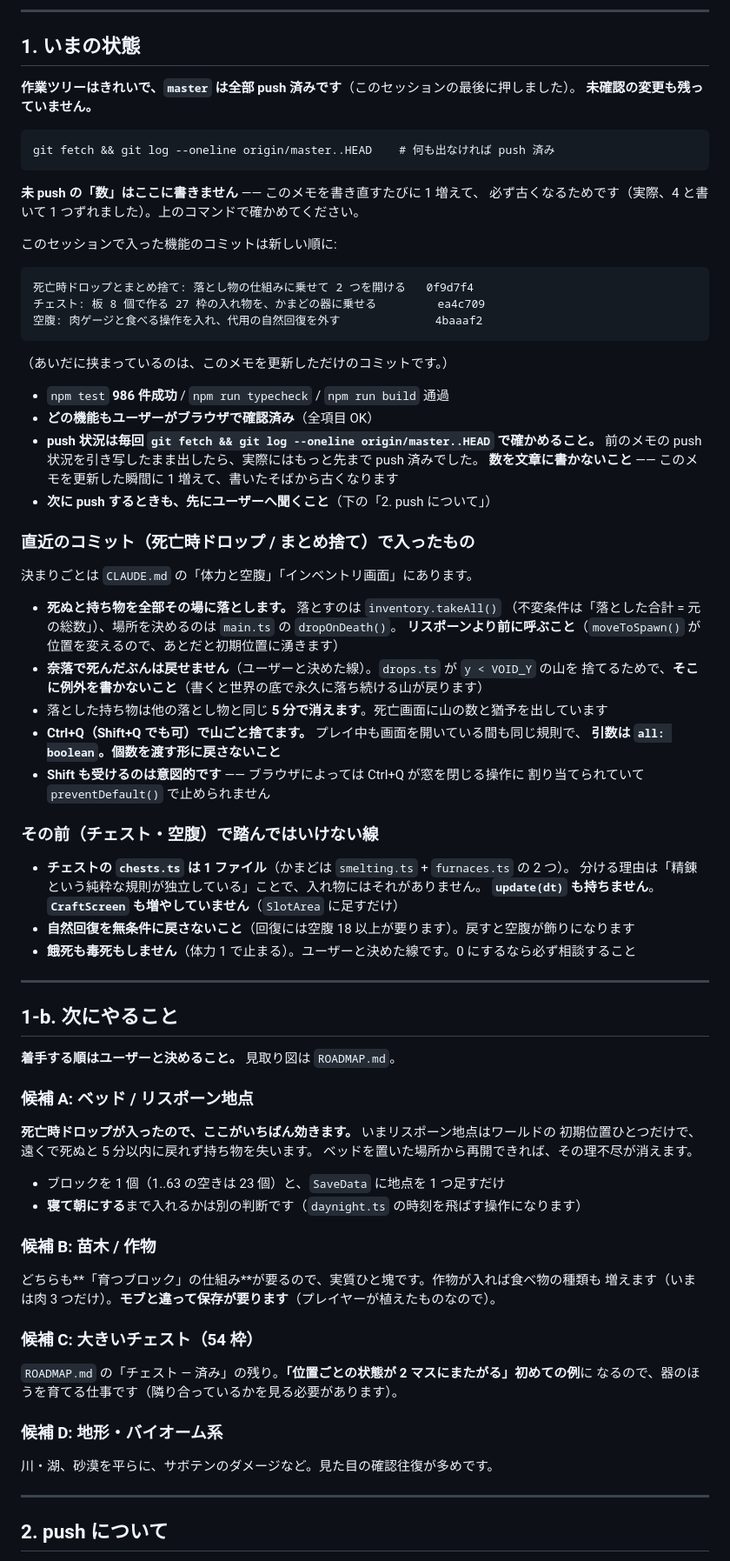
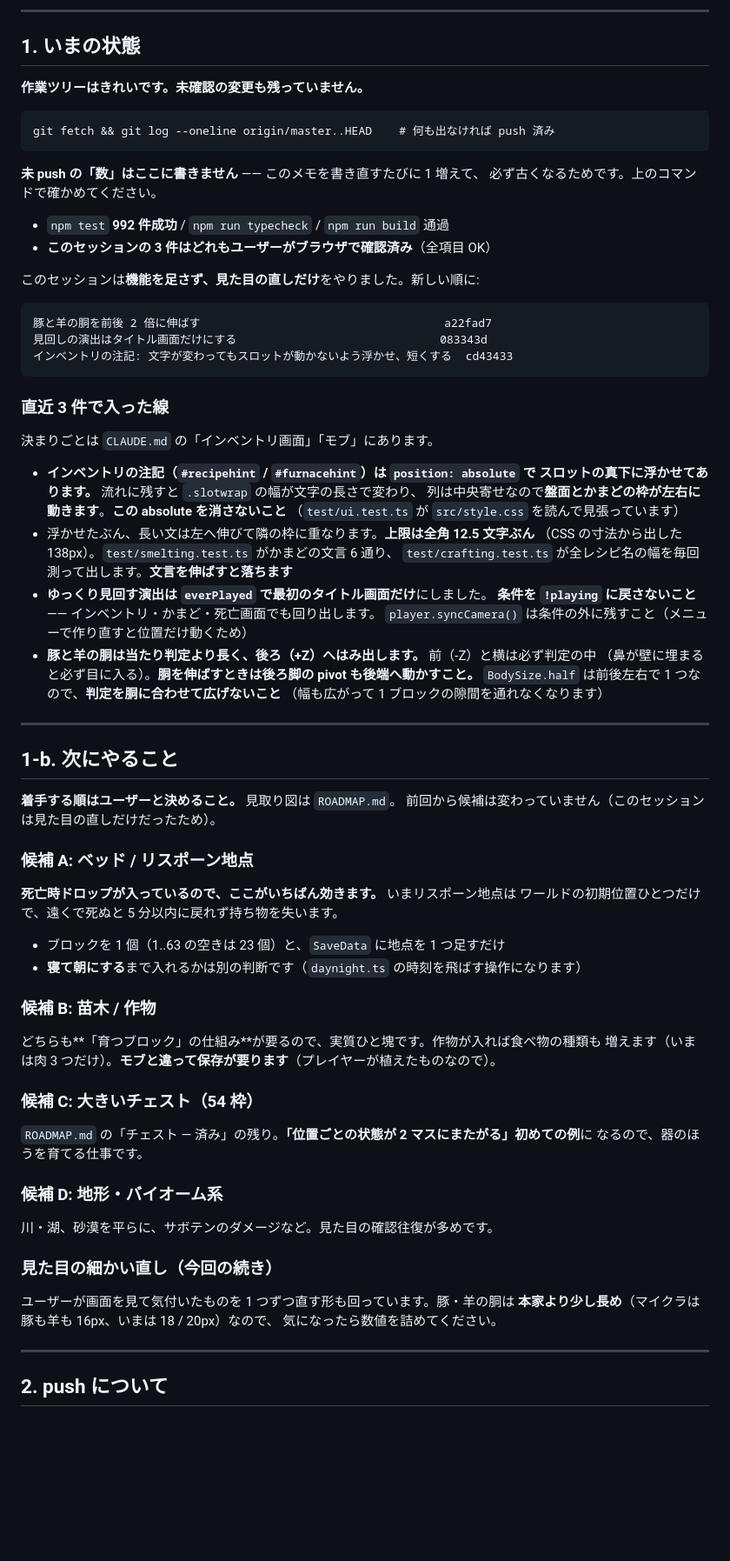
Before and after one commit to Kousei102/voxel-sandbox, a Markdown page: HANDOFF.md, the part around one of its changes. Shown at 87% size. Drawn GitHub-style; blank space fills up the shorter version.

Commit message:
引き継ぎメモ: 見た目の直し 3 件と、原因を特定してから直すことを書き直す
Co-Authored-By: Claude Opus 5 <noreply@anthropic.com>

````diff
--- a/HANDOFF.md
+++ b/HANDOFF.md
@@ -17,67 +17,56 @@
 
 ## 1. いまの状態
 
-**作業ツリーはきれいで、`master` は全部 push 済みです**（このセッションの最後に押しました）。
-**未確認の変更も残っていません。**
+**作業ツリーはきれいです。未確認の変更も残っていません。**
 
 ```
 git fetch && git log --oneline origin/master..HEAD    # 何も出なければ push 済み
 ```
 
 **未 push の「数」はここに書きません** —— このメモを書き直すたびに 1 増えて、
-必ず古くなるためです（実際、4 と書いて 1 つずれました）。上のコマンドで確かめてください。
+必ず古くなるためです。上のコマンドで確かめてください。
 
-このセッションで入った機能のコミットは新しい順に:
+- `npm test` **992 件成功** / `npm run typecheck` / `npm run build` 通過
+- **このセッションの 3 件はどれもユーザーがブラウザで確認済み**（全項目 OK）
+
+このセッションは**機能を足さず、見た目の直しだけ**をやりました。新しい順に:
 
 ```
-死亡時ドロップとまとめ捨て: 落とし物の仕組みに乗せて 2 つを開ける   0f9d7f4
-チェスト: 板 8 個で作る 27 枠の入れ物を、かまどの器に乗せる         ea4c709
-空腹: 肉ゲージと食べる操作を入れ、代用の自然回復を外す              4baaaf2
+豚と羊の胴を前後 2 倍に伸ばす                                    a22fad7
+見回しの演出はタイトル画面だけにする                              083343d
+インベントリの注記: 文字が変わってもスロットが動かないよう浮かせ、短くする  cd43433
 ```
 
-（あいだに挟まっているのは、このメモを更新しただけのコミットです。）
+### 直近 3 件で入った線
 
-- `npm test` **986 件成功** / `npm run typecheck` / `npm run build` 通過
-- **どの機能もユーザーがブラウザで確認済み**（全項目 OK）
-- **push 状況は毎回 `git fetch && git log --oneline origin/master..HEAD` で確かめること。**
-  前のメモの push 状況を引き写したまま出したら、実際にはもっと先まで push 済みでした。
-  **数を文章に書かないこと** —— このメモを更新した瞬間に 1 増えて、書いたそばから古くなります
-- **次に push するときも、先にユーザーへ聞くこと**（下の「2. push について」）
+決まりごとは `CLAUDE.md` の「インベントリ画面」「モブ」にあります。
 
-### 直近のコミット（死亡時ドロップ / まとめ捨て）で入ったもの
-
-決まりごとは `CLAUDE.md` の「体力と空腹」「インベントリ画面」にあります。
-
-- **死ぬと持ち物を全部その場に落とします。** 落とすのは `inventory.takeAll()`
-  （不変条件は「落とした合計 = 元の総数」）、場所を決めるのは `main.ts` の `dropOnDeath()`。
-  **リスポーンより前に呼ぶこと**（`moveToSpawn()` が位置を変えるので、あとだと初期位置に湧きます）
-- **奈落で死んだぶんは戻せません**（ユーザーと決めた線）。`drops.ts` が `y < VOID_Y` の山を
-  捨てるためで、**そこに例外を書かないこと**（書くと世界の底で永久に落ち続ける山が戻ります）
-- 落とした持ち物は他の落とし物と同じ **5 分で消えます**。死亡画面に山の数と猶予を出しています
-- **Ctrl+Q（Shift+Q でも可）で山ごと捨てます。** プレイ中も画面を開いている間も同じ規則で、
-  **引数は `all: boolean`。個数を渡す形に戻さないこと**
-- **Shift も受けるのは意図的です** —— ブラウザによっては Ctrl+Q が窓を閉じる操作に
-  割り当てられていて `preventDefault()` で止められません
-
-### その前（チェスト・空腹）で踏んではいけない線
-
-- **チェストの `chests.ts` は 1 ファイル**（かまどは `smelting.ts` + `furnaces.ts` の 2 つ）。
-  分ける理由は「精錬という純粋な規則が独立している」ことで、入れ物にはそれがありません。
-  **`update(dt)` も持ちません**。**`CraftScreen` も増やしていません**（`SlotArea` に足すだけ）
-- **自然回復を無条件に戻さないこと**（回復には空腹 18 以上が要ります）。戻すと空腹が飾りになります
-- **餓死も毒死もしません**（体力 1 で止まる）。ユーザーと決めた線です。0 にするなら必ず相談すること
+- **インベントリの注記（`#recipehint` / `#furnacehint`）は `position: absolute` で
+  スロットの真下に浮かせてあります。** 流れに残すと `.slotwrap` の幅が文字の長さで変わり、
+  列は中央寄せなので**盤面とかまどの枠が左右に動きます**。**この absolute を消さないこと**
+  （`test/ui.test.ts` が `src/style.css` を読んで見張っています）
+- 浮かせたぶん、長い文は左へ伸びて隣の枠に重なります。**上限は全角 12.5 文字ぶん**
+  （CSS の寸法から出した 138px）。`test/smelting.test.ts` がかまどの文言 6 通り、
+  `test/crafting.test.ts` が全レシピ名の幅を毎回測って出します。**文言を伸ばすと落ちます**
+- **ゆっくり見回す演出は `everPlayed` で最初のタイトル画面だけ**にしました。
+  **条件を `!playing` に戻さないこと** —— インベントリ・かまど・死亡画面でも回り出します。
+  `player.syncCamera()` は条件の外に残すこと（メニューで作り直すと位置だけ動くため）
+- **豚と羊の胴は当たり判定より長く、後ろ（+Z）へはみ出します。** 前（-Z）と横は必ず判定の中
+  （鼻が壁に埋まると必ず目に入る）。**胴を伸ばすときは後ろ脚の pivot も後端へ動かすこと。**
+  `BodySize.half` は前後左右で 1 つなので、**判定を胴に合わせて広げないこと**
+  （幅も広がって 1 ブロックの隙間を通れなくなります）
 
 ---
 
 ## 1-b. 次にやること
 
 **着手する順はユーザーと決めること。** 見取り図は `ROADMAP.md`。
+前回から候補は変わっていません（このセッションは見た目の直しだけだったため）。
 
 ### 候補 A: ベッド / リスポーン地点
 
-**死亡時ドロップが入ったので、ここがいちばん効きます。** いまリスポーン地点はワールドの
-初期位置ひとつだけで、遠くで死ぬと 5 分以内に戻れず持ち物を失います。
-ベッドを置いた場所から再開できれば、その理不尽が消えます。
+**死亡時ドロップが入っているので、ここがいちばん効きます。** いまリスポーン地点は
+ワールドの初期位置ひとつだけで、遠くで死ぬと 5 分以内に戻れず持ち物を失います。
 
 - ブロックを 1 個（1..63 の空きは 23 個）と、`SaveData` に地点を 1 つ足すだけ
 - **寝て朝にする**まで入れるかは別の判断です（`daynight.ts` の時刻を飛ばす操作になります）
@@ -90,11 +79,17 @@ git fetch && git log --oneline origin/master..HEAD    # 何も出なければ pu
 ### 候補 C: 大きいチェスト（54 枠）
 
 `ROADMAP.md` の「チェスト — 済み」の残り。**「位置ごとの状態が 2 マスにまたがる」初めての例**に
-なるので、器のほうを育てる仕事です（隣り合っているかを見る必要があります）。
+なるので、器のほうを育てる仕事です。
 
 ### 候補 D: 地形・バイオーム系
 
 川・湖、砂漠を平らに、サボテンのダメージなど。見た目の確認往復が多めです。
+
+### 見た目の細かい直し（今回の続き）
+
+ユーザーが画面を見て気付いたものを 1 つずつ直す形も回っています。豚・羊の胴は
+**本家より少し長め**（マイクラは豚も羊も 16px、いまは 18 / 20px）なので、
+気になったら数値を詰めてください。
 
 ---
 
````
Also changed, not shown: other parts of HANDOFF.md (+19 -15 lines).
